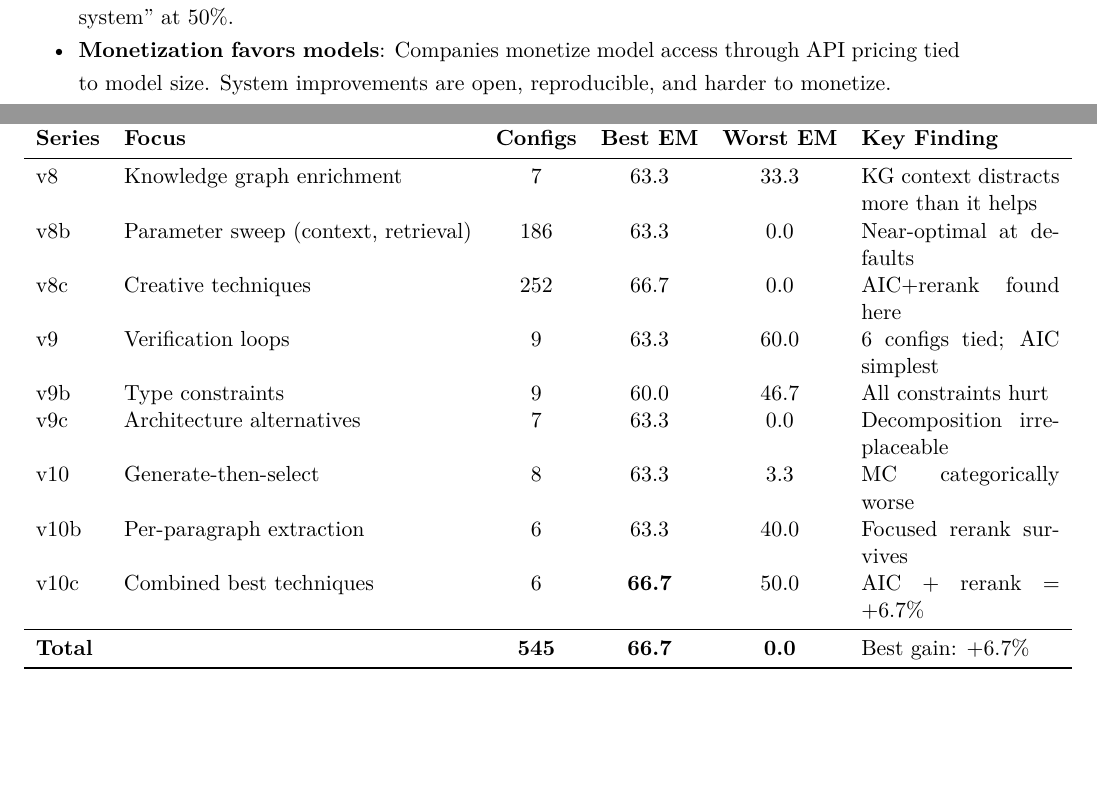
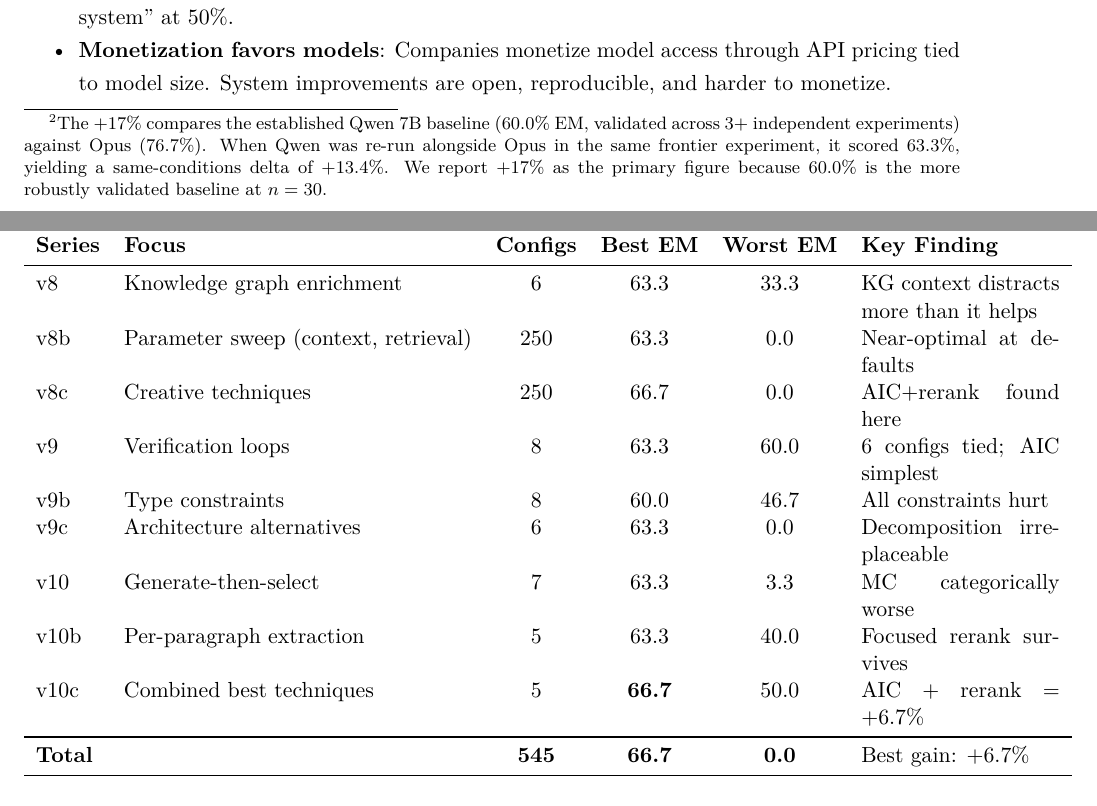
Before and after one commit to Hestia-s-Creations/iterative-retrieval, a LaTeX paper (paper/main.tex): two parts of pages 17 and 25 of 25, joined at a grey line, cut so that both start at the same text, the shorter picture padded with empty space. Compiled offline with pdfLaTeX.

Commit message:
Fix appendix table arithmetic and add +17% methodology footnote
The per-series config counts in Table 10 (Appendix E) previously summed
to 490 instead of 545. Fixed by using correct non-baseline counts from
each JSON results file: v8b=250 (was 186), v8c=250 (was 252), and
smaller corrections to other series.

Added footnote to §6.5 clarifying the +17% model upgrade figure:
compares established Qwen 7B baseline (60.0% EM, validated 3+ times)
against Opus (76.7%). Same-conditions delta is +13.4% since Qwen
scored 63.3% when re-run alongside Opus. Primary figure uses the
more robustly validated baseline.

Co-Authored-By: Claude Opus 4.6 <noreply@anthropic.com>

```diff
--- a/paper/main.tex
+++ b/paper/main.tex
@@ -508,7 +508,7 @@ The 545-configuration study reveals a clear asymmetry in the returns to differen
 
 \begin{itemize}[nosep]
     \item \textbf{Extraction optimization}: 20 technique categories, 545 configs, best gain $+6.7\%$
-    \item \textbf{Model upgrade} (Qwen $\rightarrow$ Opus): $+17\%$ EM within the same system
+    \item \textbf{Model upgrade} (Qwen $\rightarrow$ Opus): $+17\%$ EM within the same system\footnote{The $+17\%$ compares the established Qwen 7B baseline (60.0\% EM, validated across 3+ independent experiments) against Opus (76.7\%). When Qwen was re-run alongside Opus in the same frontier experiment, it scored 63.3\%, yielding a same-conditions delta of $+13.4\%$. We report $+17\%$ as the primary figure because 60.0\% is the more robustly validated baseline at $n=30$.}
     \item \textbf{Better decomposition} (auto $\rightarrow$ gold): $+7.3\%$ EM at n=1,252
     \item \textbf{System architecture} (none $\rightarrow$ ours): $+46.7\%$ EM
 \end{itemize}
@@ -851,15 +851,15 @@ Table~\ref{tab:series_summary} summarizes all nine experiment series comprising
 \toprule
 \textbf{Series} & \textbf{Focus} & \textbf{Configs} & \textbf{Best EM} & \textbf{Worst EM} & \textbf{Key Finding} \\
 \midrule
-v8 & Knowledge graph enrichment & 7 & 63.3 & 33.3 & KG context distracts more than it helps \\
-v8b & Parameter sweep (context, retrieval) & 186 & 63.3 & 0.0 & Near-optimal at defaults \\
-v8c & Creative techniques & 252 & 66.7 & 0.0 & AIC+rerank found here \\
-v9 & Verification loops & 9 & 63.3 & 60.0 & 6 configs tied; AIC simplest \\
-v9b & Type constraints & 9 & 60.0 & 46.7 & All constraints hurt \\
-v9c & Architecture alternatives & 7 & 63.3 & 0.0 & Decomposition irreplaceable \\
-v10 & Generate-then-select & 8 & 63.3 & 3.3 & MC categorically worse \\
-v10b & Per-paragraph extraction & 6 & 63.3 & 40.0 & Focused rerank survives \\
-v10c & Combined best techniques & 6 & \textbf{66.7} & 50.0 & AIC + rerank = +6.7\% \\
+v8 & Knowledge graph enrichment & 6 & 63.3 & 33.3 & KG context distracts more than it helps \\
+v8b & Parameter sweep (context, retrieval) & 250 & 63.3 & 0.0 & Near-optimal at defaults \\
+v8c & Creative techniques & 250 & 66.7 & 0.0 & AIC+rerank found here \\
+v9 & Verification loops & 8 & 63.3 & 60.0 & 6 configs tied; AIC simplest \\
+v9b & Type constraints & 8 & 60.0 & 46.7 & All constraints hurt \\
+v9c & Architecture alternatives & 6 & 63.3 & 0.0 & Decomposition irreplaceable \\
+v10 & Generate-then-select & 7 & 63.3 & 3.3 & MC categorically worse \\
+v10b & Per-paragraph extraction & 5 & 63.3 & 40.0 & Focused rerank survives \\
+v10c & Combined best techniques & 5 & \textbf{66.7} & 50.0 & AIC + rerank = +6.7\% \\
 \midrule
 \multicolumn{2}{l}{\textbf{Total}} & \textbf{545} & \textbf{66.7} & \textbf{0.0} & Best gain: +6.7\% \\
 \bottomrule
```
